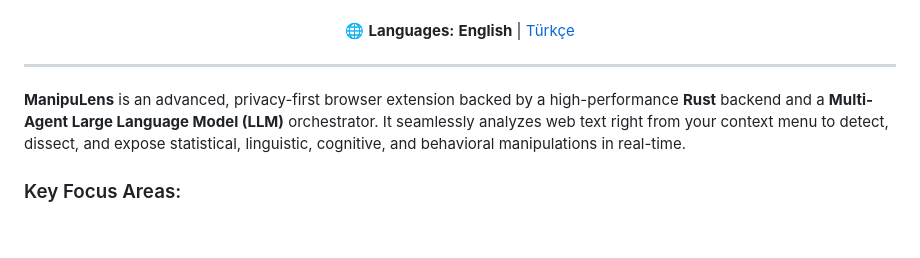
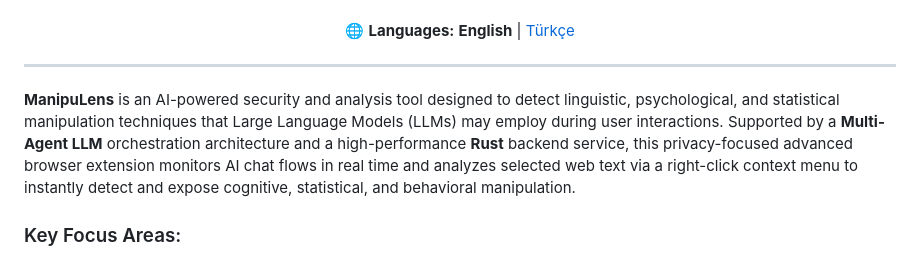
Before and after one commit to VisusVision/ManipuLens, a Markdown page: README.md, the part around the change. Drawn GitHub-style; blank space fills up the shorter version.

```diff
--- a/README.md
+++ b/README.md
@@ -16,7 +16,7 @@
 
 ---
 
-**ManipuLens** is an advanced, privacy-first browser extension backed by a high-performance **Rust** backend and a **Multi-Agent Large Language Model (LLM)** orchestrator. It seamlessly analyzes web text right from your context menu to detect, dissect, and expose statistical, linguistic, cognitive, and behavioral manipulations in real-time.
+**ManipuLens** is an AI-powered security and analysis tool designed to detect linguistic, psychological, and statistical manipulation techniques that Large Language Models (LLMs) may employ during user interactions. Supported by a **Multi-Agent LLM** orchestration architecture and a high-performance **Rust** backend service, this privacy-focused advanced browser extension monitors AI chat flows in real time and analyzes selected web text via a right-click context menu to instantly detect and expose cognitive, statistical, and behavioral manipulation.
 
 ### Key Focus Areas:
 * 🕵️ **Multi-Agent Verdicts:** Specialised sub-agents (Linguistic, Psychological, Behavioral, Perceptual, Social) dissecting texts concurrently.
```
